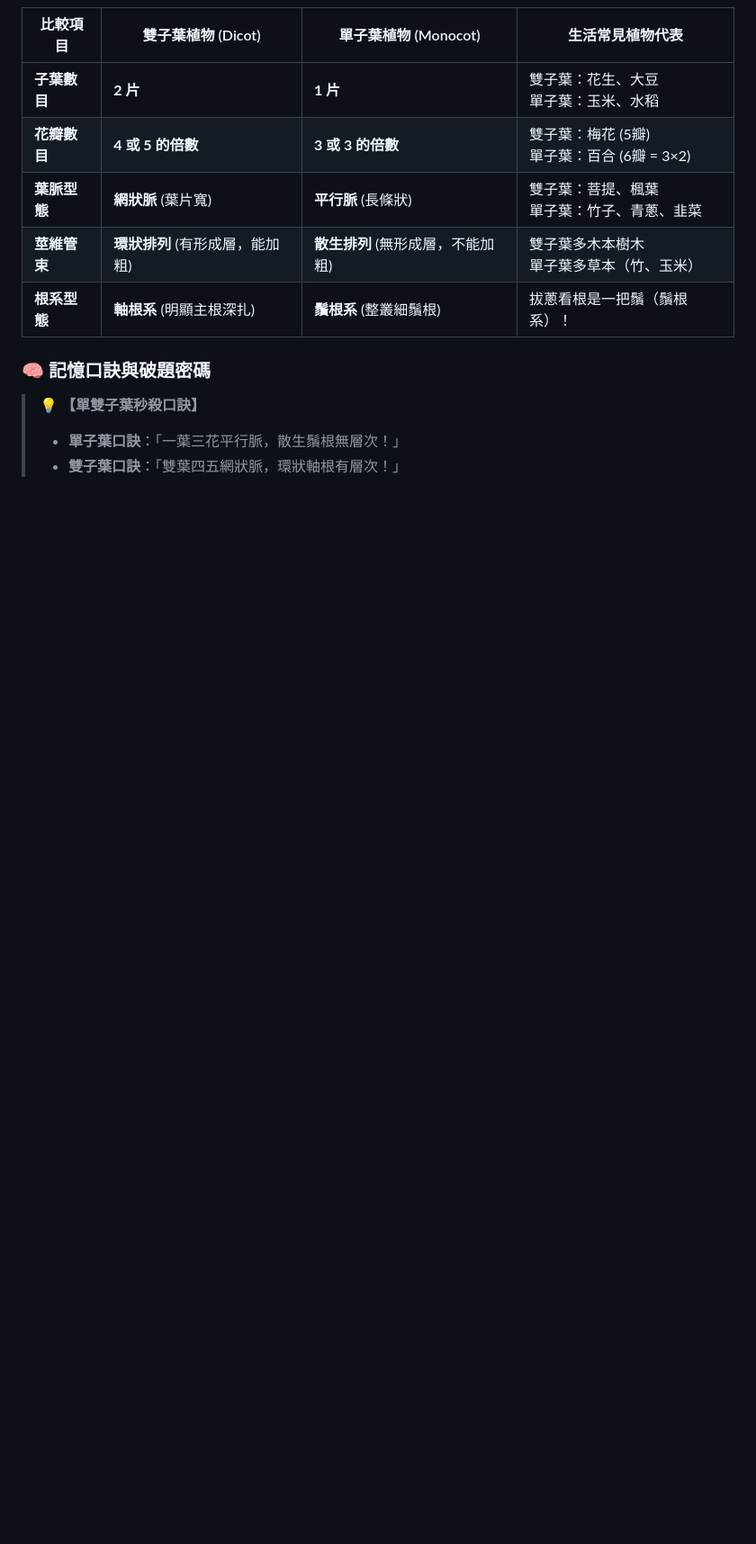
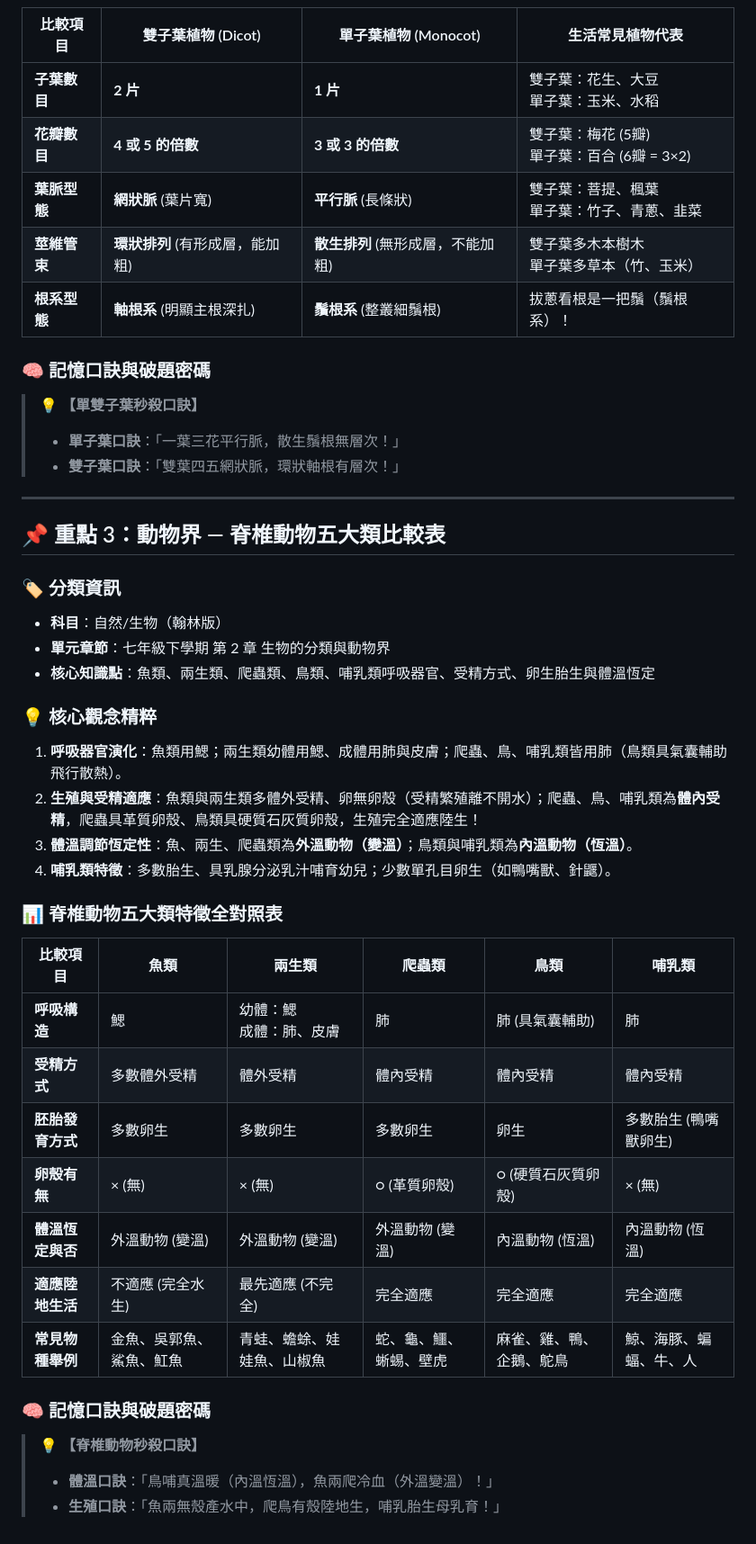
Before and after one commit to b0987498500-ops/Miley-notes, a Markdown page: science.md, the part around one of its changes. Shown at 90% size. Drawn GitHub-style; blank space fills up the shorter version.

```diff
--- a/science.md
+++ b/science.md
@@ -69,3 +69,35 @@
 > 💡 **【單雙子葉秒殺口訣】**
 > - **單子葉口訣**：「一葉三花平行脈，散生鬚根無層次！」
 > - **雙子葉口訣**：「雙葉四五網狀脈，環狀軸根有層次！」
+
+---
+
+## 📌 重點 3：動物界 — 脊椎動物五大類比較表
+
+### 🏷️ 分類資訊
+* **科目**：自然/生物（翰林版）
+* **單元章節**：七年級下學期 第 2 章 生物的分類與動物界
+* **核心知識點**：魚類、兩生類、爬蟲類、鳥類、哺乳類呼吸器官、受精方式、卵生胎生與體溫恆定
+
+### 💡 核心觀念精粹
+1. **呼吸器官演化**：魚類用鰓；兩生類幼體用鰓、成體用肺與皮膚；爬蟲、鳥、哺乳類皆用肺（鳥類具氣囊輔助飛行散熱）。
+2. **生殖與受精適應**：魚類與兩生類多體外受精、卵無卵殼（受精繁殖離不開水）；爬蟲、鳥、哺乳類為**體內受精**，爬蟲具革質卵殼、鳥類具硬質石灰質卵殼，生殖完全適應陸生！
+3. **體溫調節恆定性**：魚、兩生、爬蟲類為**外溫動物（變溫）**；鳥類與哺乳類為**內溫動物（恆溫）**。
+4. **哺乳類特徵**：多數胎生、具乳腺分泌乳汁哺育幼兒；少數單孔目卵生（如鴨嘴獸、針鼴）。
+
+### 📊 脊椎動物五大類特徵全對照表
+
+| 比較項目 | 魚類 | 兩生類 | 爬蟲類 | 鳥類 | 哺乳類 |
+|---|---|---|---|---|---|
+| **呼吸構造** | 鰓 | 幼體：鰓<br>成體：肺、皮膚 | 肺 | 肺 (具氣囊輔助) | 肺 |
+| **受精方式** | 多數體外受精 | 體外受精 | 體內受精 | 體內受精 | 體內受精 |
+| **胚胎發育方式** | 多數卵生 | 多數卵生 | 多數卵生 | 卵生 | 多數胎生 (鴨嘴獸卵生) |
+| **卵殼有無** | × (無) | × (無) | ○ (革質卵殼) | ○ (硬質石灰質卵殼) | × (無) |
+| **體溫恆定與否** | 外溫動物 (變溫) | 外溫動物 (變溫) | 外溫動物 (變溫) | 內溫動物 (恆溫) | 內溫動物 (恆溫) |
+| **適應陸地生活** | 不適應 (完全水生) | 最先適應 (不完全) | 完全適應 | 完全適應 | 完全適應 |
+| **常見物種舉例** | 金魚、吳郭魚、鯊魚、魟魚 | 青蛙、蟾蜍、娃娃魚、山椒魚 | 蛇、龜、鱷、蜥蜴、壁虎 | 麻雀、雞、鴨、企鵝、鴕鳥 | 鯨、海豚、蝙蝠、牛、人 |
+
+### 🧠 記憶口訣與破題密碼
+> 💡 **【脊椎動物秒殺口訣】**
+> - **體溫口訣**：「鳥哺真溫暖（內溫恆溫），魚兩爬冷血（外溫變溫）！」
+> - **生殖口訣**：「魚兩無殼產水中，爬鳥有殼陸地生，哺乳胎生母乳育！」
```
Also changed, not shown: other parts of science.md (+1 -1 lines), images/science/vertebrates_comparison.png (added), 4 other files.
